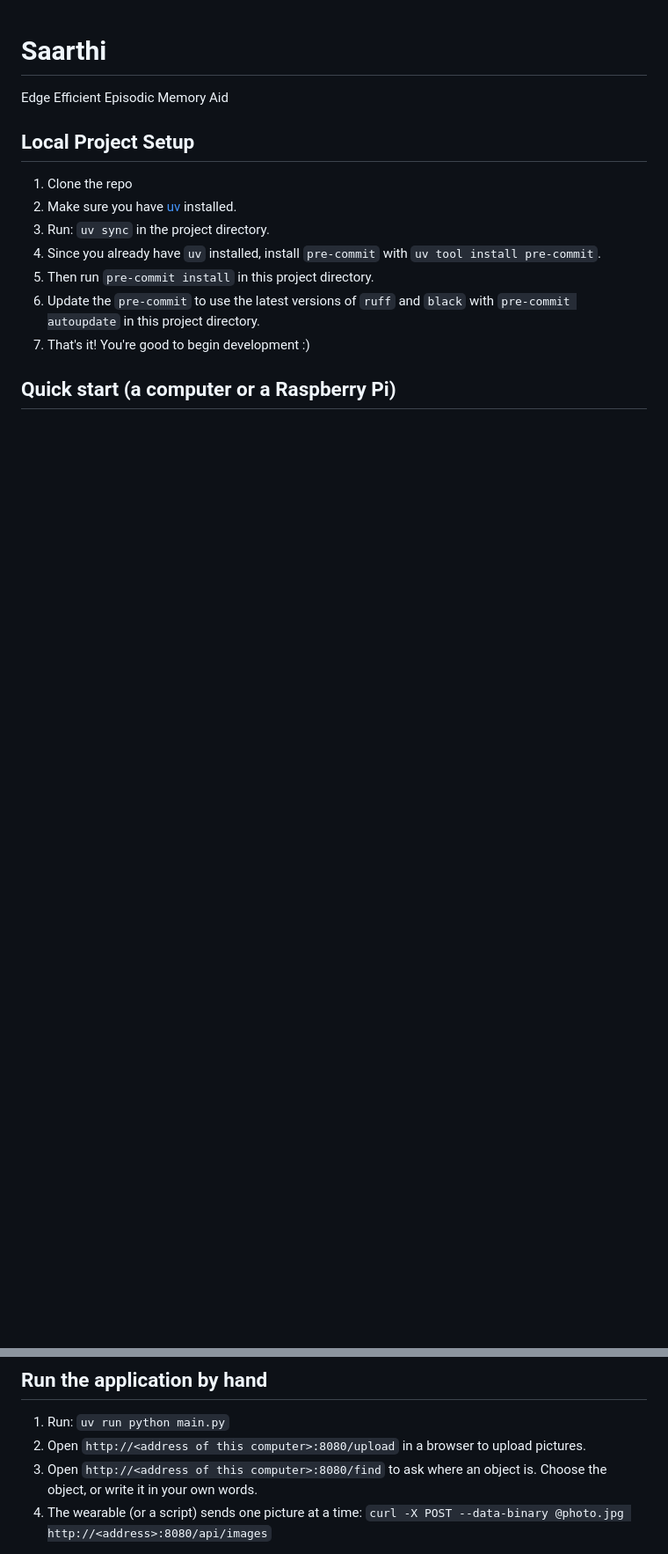
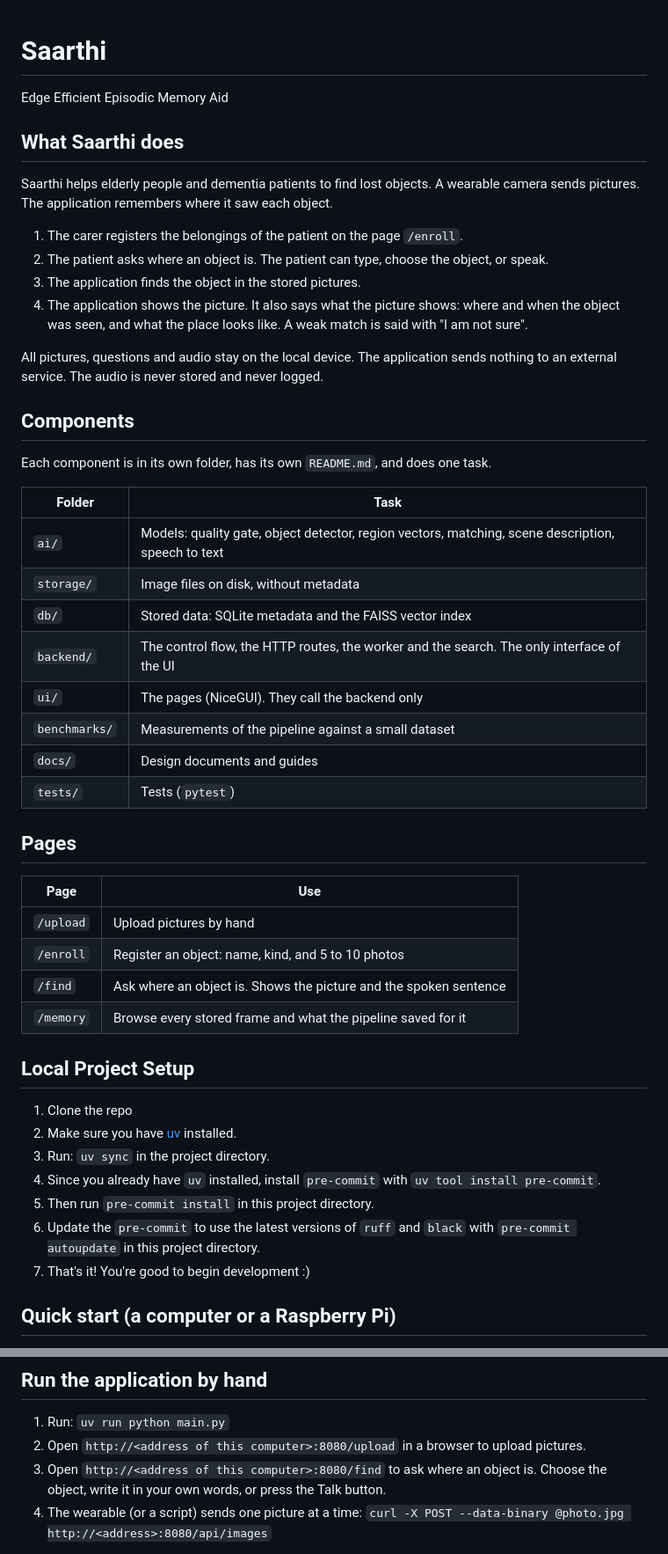
Before and after one commit to Logorhythms-UI/saarthi, a Markdown page: README.md, 2 parts joined by grey strips. Shown at 88% size. Drawn GitHub-style; blank space fills up the shorter version.

Commit message:
Enhance README with project details and usage instructions
Expanded the README.md to include detailed descriptions of Saarthi's functionality, components, pages, voice and HTTPS usage, and contributors.

```diff
--- a/README.md
+++ b/README.md
@@ -1,6 +1,44 @@
 # Saarthi
 
 Edge Efficient Episodic Memory Aid
+
+## What Saarthi does
+
+Saarthi helps elderly people and dementia patients to find lost objects.
+A wearable camera sends pictures. The application remembers where it saw each object.
+
+1. The carer registers the belongings of the patient on the page `/enroll`.
+2. The patient asks where an object is. The patient can type, choose the object, or speak.
+3. The application finds the object in the stored pictures.
+4. The application shows the picture. It also says what the picture shows: where and when the object was seen,
+   and what the place looks like. A weak match is said with "I am not sure".
+
+All pictures, questions and audio stay on the local device. The application sends nothing to an external service.
+The audio is never stored and never logged.
+
+## Components
+
+Each component is in its own folder, has its own `README.md`, and does one task.
+
+| Folder | Task |
+|--------|------|
+| `ai/` | Models: quality gate, object detector, region vectors, matching, scene description, speech to text |
+| `storage/` | Image files on disk, without metadata |
+| `db/` | Stored data: SQLite metadata and the FAISS vector index |
+| `backend/` | The control flow, the HTTP routes, the worker and the search. The only interface of the UI |
+| `ui/` | The pages (NiceGUI). They call the backend only |
+| `benchmarks/` | Measurements of the pipeline against a small dataset |
+| `docs/` | Design documents and guides |
+| `tests/` | Tests (`pytest`) |
+
+## Pages
+
+| Page | Use |
+|------|-----|
+| `/upload` | Upload pictures by hand |
+| `/enroll` | Register an object: name, kind, and 5 to 10 photos |
+| `/find` | Ask where an object is. Shows the picture and the spoken sentence |
+| `/memory` | Browse every stored frame and what the pipeline saved for it |
 
 ## Local Project Setup
 
@@ -23,7 +61,7 @@ Edge Efficient Episodic Memory Aid
 
 1. Run: `uv run python main.py`
 1. Open `http://<address of this computer>:8080/upload` in a browser to upload pictures.
-1. Open `http://<address of this computer>:8080/find` to ask where an object is. Choose the object, or write it in your own words.
+1. Open `http://<address of this computer>:8080/find` to ask where an object is. Choose the object, write it in your own words, or press the Talk button.
 1. The wearable (or a script) sends one picture at a time: `curl -X POST --data-binary @photo.jpg http://<address>:8080/api/images`
 
 - For a guided test of all components, see `docs/Manual Test Guide.md`.
```
Also changed, not shown: other parts of README.md (+15 -0 lines).
